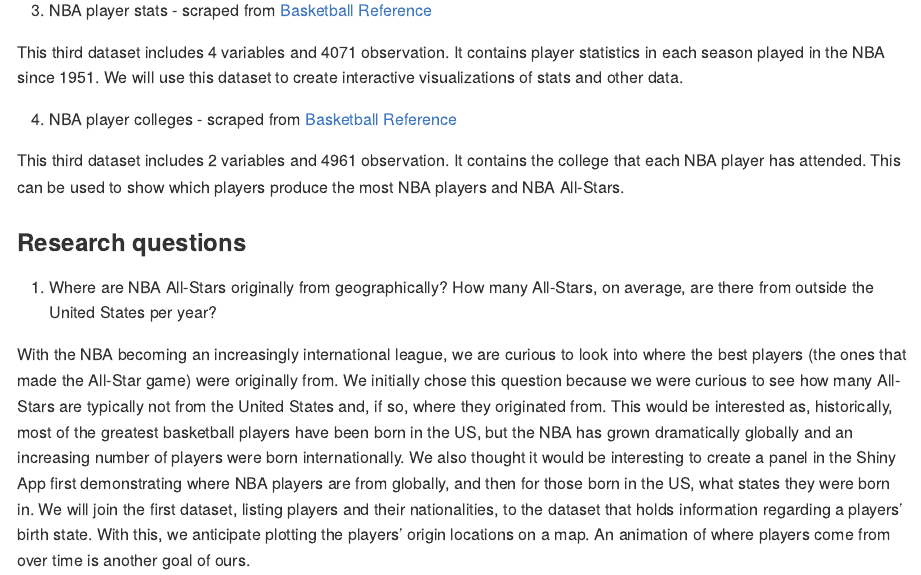
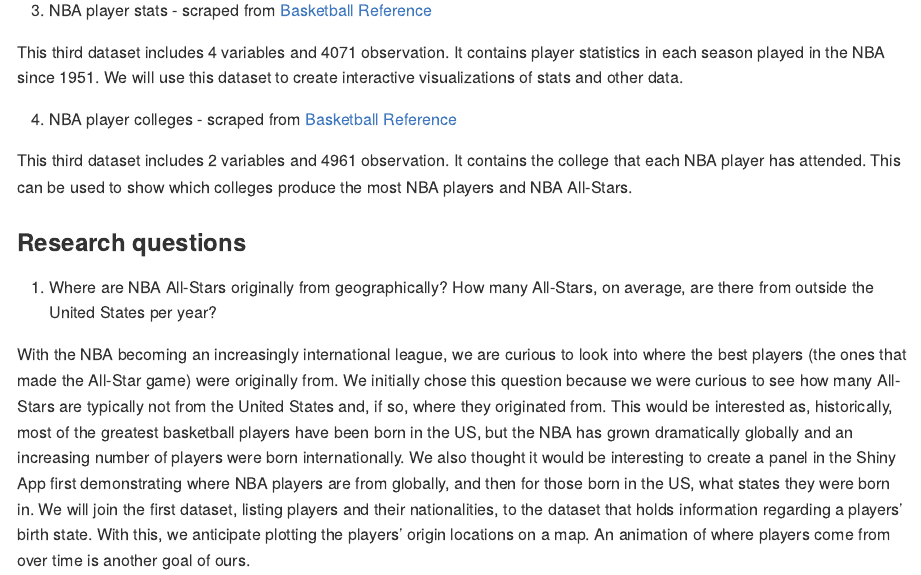
Before and after one commit to vizdata-f21/project-2-data_wranglers, an R Markdown document (Proposal/README.Rmd): the page in a window 1100 px wide, from 1010 px down. Rendered offline with R 4.5, knitr and Pandoc, with nearby package versions.

Commit message:
fixes typo, closes #10

```diff
--- a/Proposal/README.Rmd
+++ b/Proposal/README.Rmd
@@ -42,7 +42,7 @@ This third dataset includes `r length(states)` variables and `r nrow(states)` ob
 
 4. NBA player colleges - scraped from [Basketball Reference](https://www.basketball-reference.com/)
 
-This third dataset includes `r length(colleges)` variables and `r nrow(colleges)` observation. It contains the college that each NBA player has attended. This can be used to show which players produce the most NBA players and NBA All-Stars.
+This third dataset includes `r length(colleges)` variables and `r nrow(colleges)` observation. It contains the college that each NBA player has attended. This can be used to show which colleges produce the most NBA players and NBA All-Stars.
 
 
 ### Research questions
```
